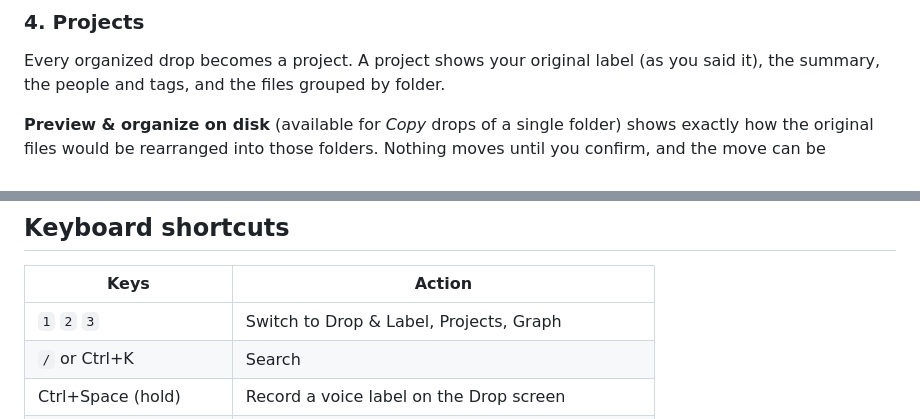
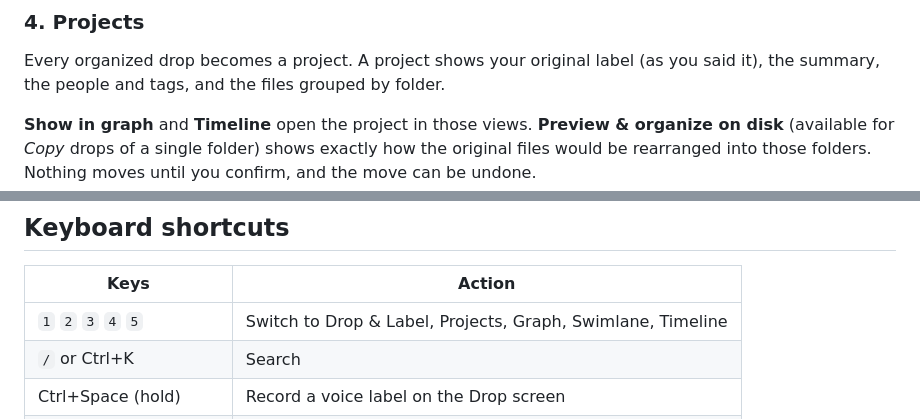
Before and after one commit to sreenivasivbieb/folio, a Markdown page: README.md, 2 parts joined by grey strips. Drawn GitHub-style.

```diff
--- a/README.md
+++ b/README.md
@@ -78,6 +78,7 @@ the organization. Ctrl+Z undoes it, and the drop goes back to waiting for a labe
 Every organized drop becomes a project. A project shows your original label (as you
 said it), the summary, the people and tags, and the files grouped by folder.
 
+**Show in graph** and **Timeline** open the project in those views.
 **Preview &amp; organize on disk** (available for *Copy* drops of a single folder) shows
 exactly how the original files would be rearranged into those folders. Nothing moves
 until you confirm, and the move can be undone.
@@ -162,7 +182,7 @@ Folio has a light theme (the default), a dark theme, or it can follow your syste
 
 | Keys | Action |
 | --- | --- |
-| `1` `2` `3` | Switch to Drop &amp; Label, Projects, Graph |
+| `1` `2` `3` `4` `5` | Switch to Drop &amp; Label, Projects, Graph, Swimlane, Timeline |
 | `/` or Ctrl+K | Search |
 | Ctrl+Space (hold) | Record a voice label on the Drop screen |
 | Ctrl+Enter | Organize the drop with the typed label |
```
Also changed, not shown: other parts of README.md (+26 -7 lines), docs/screenshots/swimlane.png (added), docs/screenshots/timeline.png (added), 8 other files.
